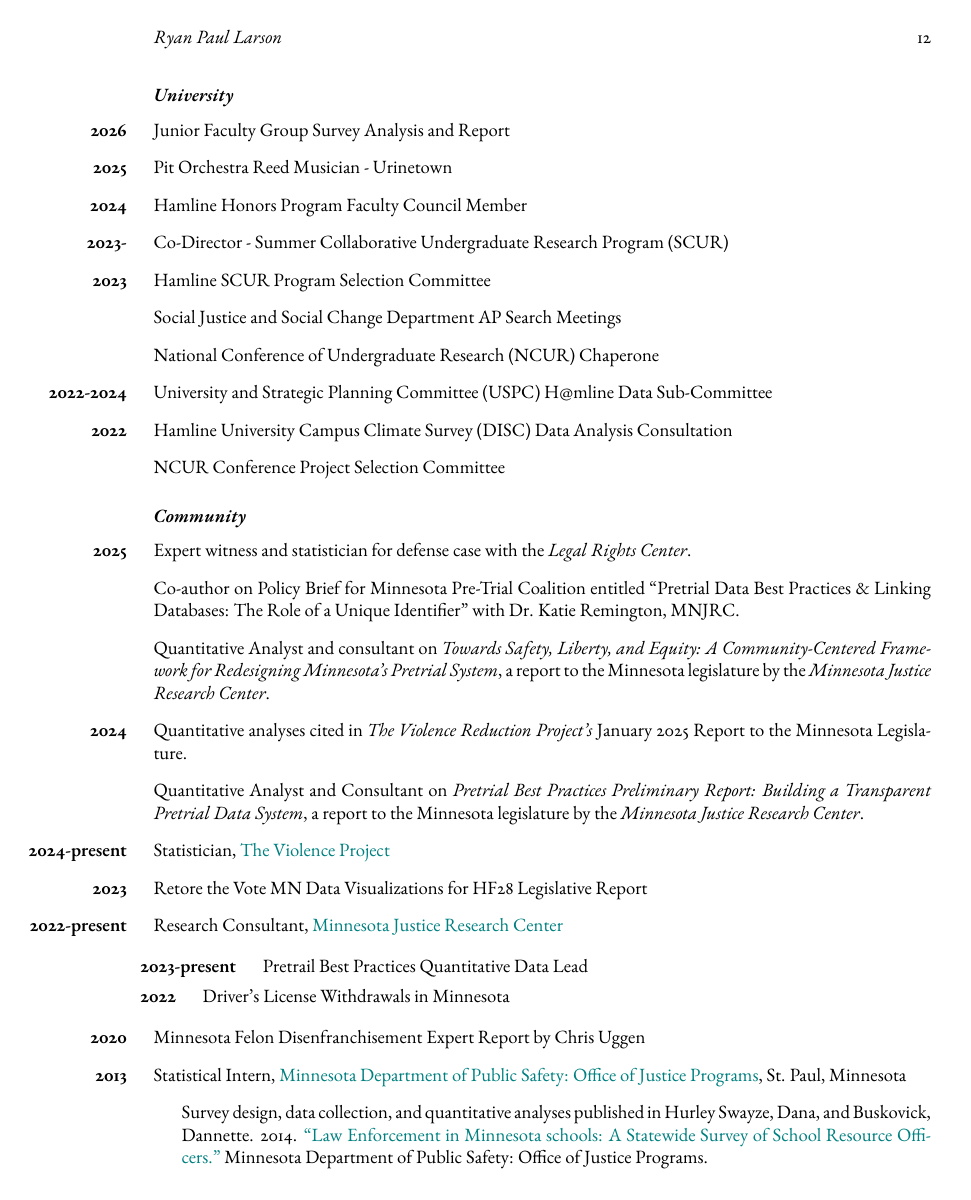
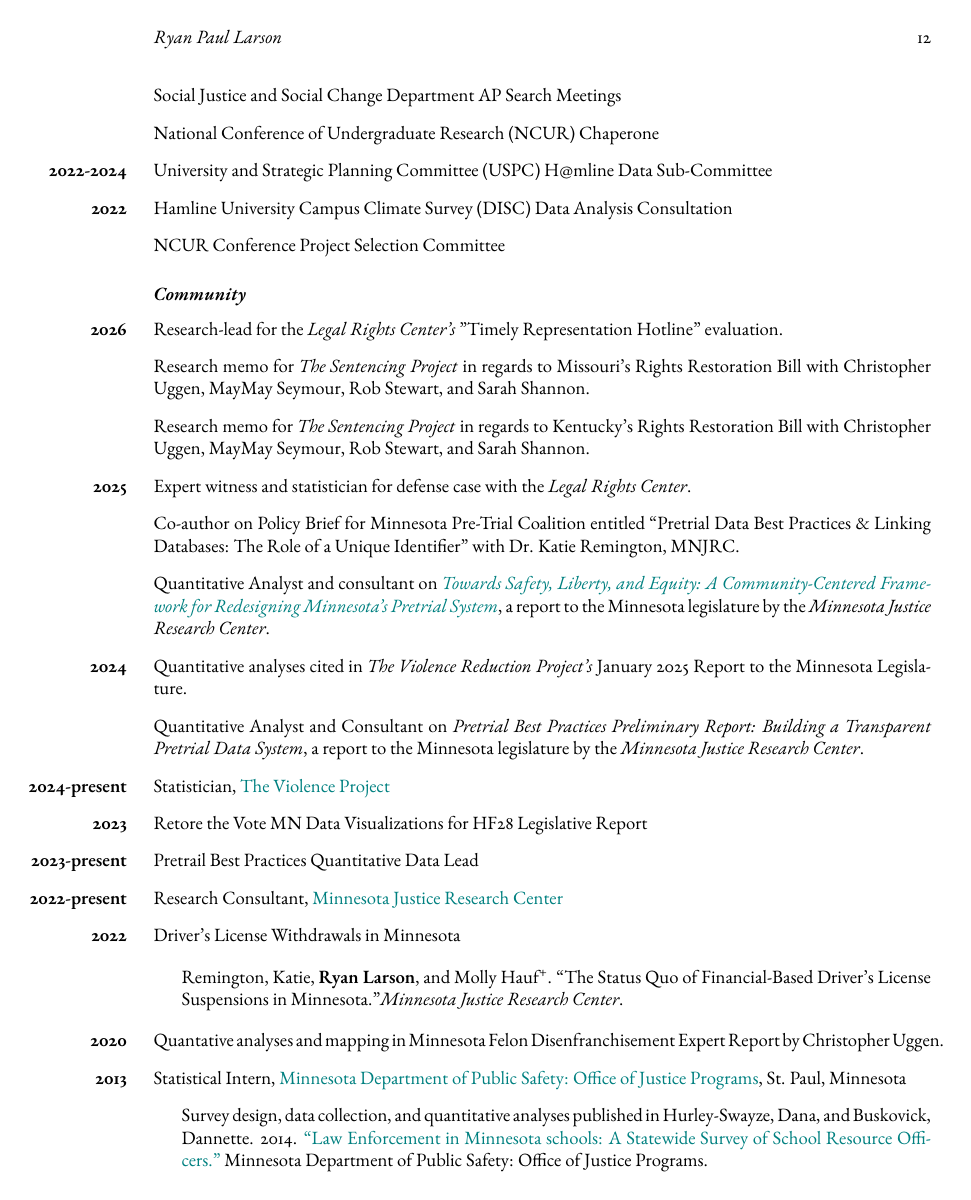
Before and after one commit to ryanplarson/personal_site, a LaTeX CV (CV/larson_CV.tex): page 12 of 13. Compiled offline with pdfLaTeX.

Commit message:
CV update 3/19

```diff
--- a/CV/larson_CV.tex
+++ b/CV/larson_CV.tex
@@ -580,31 +581,40 @@ Dual Debt in the Child Support and Criminal Legal Systems". Presented at the Ame
 
 \begin{publist}
 
+\item[\textbf{2026}] Research-lead for the \textit{Legal Rights Center's} "Timely Representation Hotline" evaluation.
+
+\item Research memo for \textit{The Sentencing Project} in regards to Missouri's Rights Restoration Bill with Christopher Uggen, MayMay Seymour, Rob Stewart, and Sarah Shannon.
+
+\item Research memo for \textit{The Sentencing Project} in regards to Kentucky's Rights Restoration Bill with Christopher Uggen, MayMay Seymour, Rob Stewart, and Sarah Shannon.
+
 \item[\textbf{2025}] Expert witness and statistician for defense case with the \textit{Legal Rights Center}.
 
 \item Co-author on Policy Brief for Minnesota Pre-Trial Coalition entitled ``Pretrial Data Best Practices \& Linking Databases: The Role of a Unique Identifier" with Dr. Katie Remington, MNJRC.
 
-\item Quantitative Analyst and consultant on \textit{Towards Safety, Liberty, and Equity: A Community-Centered Framework for Redesigning Minnesota's Pretrial System}, a report to the Minnesota legislature by the \textit{Minnesota Justice Research Center}.
+\item Quantitative Analyst and consultant on \href{https://e038407e-8024-4a7f-8f8c-ce70d24cbc8c.usrfiles.com/ugd/c9192e_1a8af5bd8528461abd63b9b3f3f62e0f.pdf}{\textit{Towards Safety, Liberty, and Equity: A Community-Centered Framework for Redesigning Minnesota's Pretrial System}}, a report to the Minnesota legislature by the \textit{Minnesota Justice Research Center}.
 
 \item[\textbf{2024}] Quantitative analyses cited in \textit{The Violence Reduction Project's} January 2025 Report to the Minnesota Legislature.
+
 \item Quantitative Analyst and Consultant on \textit{Pretrial Best Practices Preliminary Report: Building a Transparent Pretrial Data System}, a report to the Minnesota legislature by the \textit{Minnesota Justice Research Center}.
+
 \item[\textbf{2024-present}] Statistician, \href{https://www.theviolenceproject.org/}{The Violence Project}
 \item[\textbf{2023}] Retore the Vote MN Data Visualizations for HF28 Legislative Report
+\item[\textbf{2023-present}] Pretrail Best Practices Quantitative Data Lead
 \item[\textbf{2022-present}] Research Consultant, \href{https://www.mnjrc.org/about-us}{Minnesota Justice Research Center}
+
+\item[\textbf{2022}] Driver's License Withdrawals in Minnesota
 
 \begin{itemize}
 
-\item[\textbf{2023-present}] Pretrail Best Practices Quantitative Data Lead
-\item[\textbf{2022}] Driver's License Withdrawals in Minnesota
-
+\item Remington, Katie, \textbf{Ryan Larson}, and Molly Hauf\textsuperscript{+}. ``The Status Quo of Financial-Based Driver's License Suspensions in Minnesota."\textit{Minnesota Justice Research Center}.
 
 \end{itemize}
 
-\item[\textbf{2020}] Minnesota Felon Disenfranchisement Expert Report by Chris Uggen
+\item[\textbf{2020}] Quantative analyses and mapping in Minnesota Felon Disenfranchisement Expert Report by Christopher Uggen.
 
 \item[\textbf{2013}] Statistical Intern, \href{https://dps.mn.gov/divisions/ojp/statistical-analysis-center/Pages/default.aspx}{Minnesota Department of Public Safety: Office of Justice Programs}, St. Paul, Minnesota
 \begin{itemize}
-	\item Survey design, data collection, and quantitative analyses published in Hurley Swayze, Dana, and  Buskovick, Dannette. 2014. \href{https://dps.mn.gov/divisions/ojp/forms-documents/Documents/SRO20REPORT.pdf}{``Law Enforcement in Minnesota schools: A Statewide Survey of School Resource Officers."} Minnesota Department of Public Safety: Office of Justice Programs.
+	\item Survey design, data collection, and quantitative analyses published in Hurley-Swayze, Dana, and  Buskovick, Dannette. 2014. \href{https://dps.mn.gov/divisions/ojp/forms-documents/Documents/SRO20REPORT.pdf}{``Law Enforcement in Minnesota schools: A Statewide Survey of School Resource Officers."} Minnesota Department of Public Safety: Office of Justice Programs.
 \end{itemize}
 
 \end{publist}
```
Also changed, not shown: CV/larson_CV.pdf, CV/larson_CV.tex (27 more changed lines).
